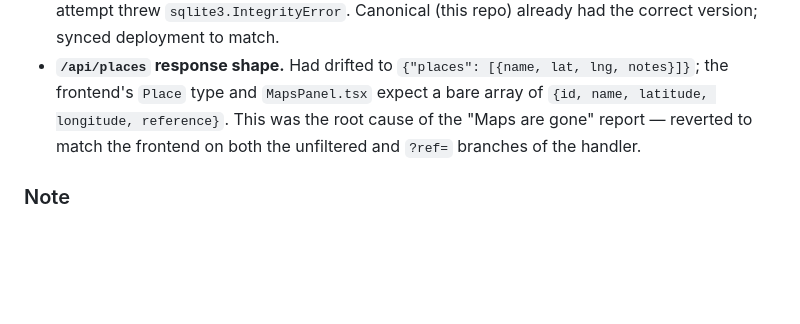
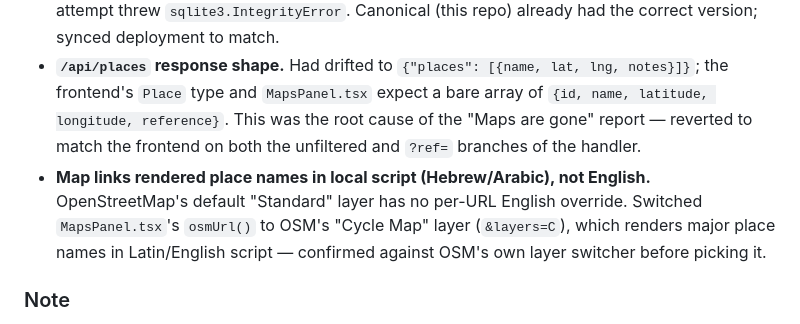
Before and after one commit to wittyops/covenant-study, a Markdown page: CHANGELOG.md, the part around the change. GitHub-like rendering; blank space fills up the shorter version.

Commit message:
docs: log the Maps English-labels fix in CHANGELOG
Co-Authored-By: Claude Sonnet 5 <noreply@anthropic.com>
Claude-Session: https://claude.ai/code/session_01KdR4CjYnxF6TkLQkkcQcDx

```diff
--- a/CHANGELOG.md
+++ b/CHANGELOG.md
@@ -20,6 +20,7 @@ Versioning: [Semantic Versioning](https://semver.org/spec/v2.0.0.html)
 - **KJVA book-numbering bug (data corruption, not just a missing feature).** KJVA (KJV with Apocrypha) was merged into `bible_multi.db` using the source's own `book_id` scheme, which inserts its 14 Apocrypha books at IDs 40–53 and shifts the entire NT to 54–80. The app's own numbering has no such gap (NT is 40–66, contiguous). Result: any request for `translation=KJVA` + a book number in our NT range silently returned the wrong text (e.g. book 40/Matthew returned 1 Esdras instead). Fixed both in the live `bible_multi.db` (one-time remap, done via a staged two-phase `UPDATE` to avoid transient `UNIQUE` constraint collisions — see `build_data.py::_KJVA_REMAP`) and in `build_data.py`'s import pipeline so a future image rebuild reproduces the fix instead of the bug.
 - **Admin "Add User" 500.** The `wittycomp-lab` deployment copy of `routes/admin.py` had drifted to a stale version whose INSERT omitted `created_at` (`NOT NULL`, no default) — every create attempt threw `sqlite3.IntegrityError`. Canonical (this repo) already had the correct version; synced deployment to match.
 - **`/api/places` response shape.** Had drifted to `{"places": [{name, lat, lng, notes}]}`; the frontend's `Place` type and `MapsPanel.tsx` expect a bare array of `{id, name, latitude, longitude, reference}`. This was the root cause of the "Maps are gone" report — reverted to match the frontend on both the unfiltered and `?ref=` branches of the handler.
+- **Map links rendered place names in local script (Hebrew/Arabic), not English.** OpenStreetMap's default "Standard" layer has no per-URL English override. Switched `MapsPanel.tsx`'s `osmUrl()` to OSM's "Cycle Map" layer (`&layers=C`), which renders major place names in Latin/English script — confirmed against OSM's own layer switcher before picking it.
 
 ### Note
 - FreLXXGiguet (French LXX) was added and then removed in the same window; it is not an available translation
```
